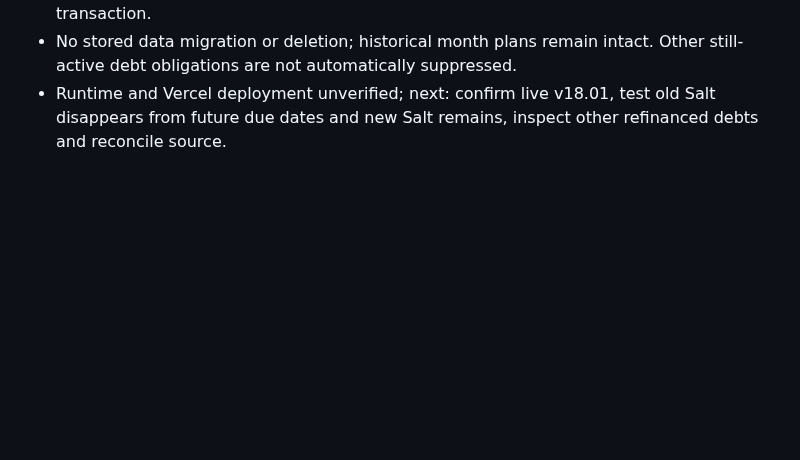
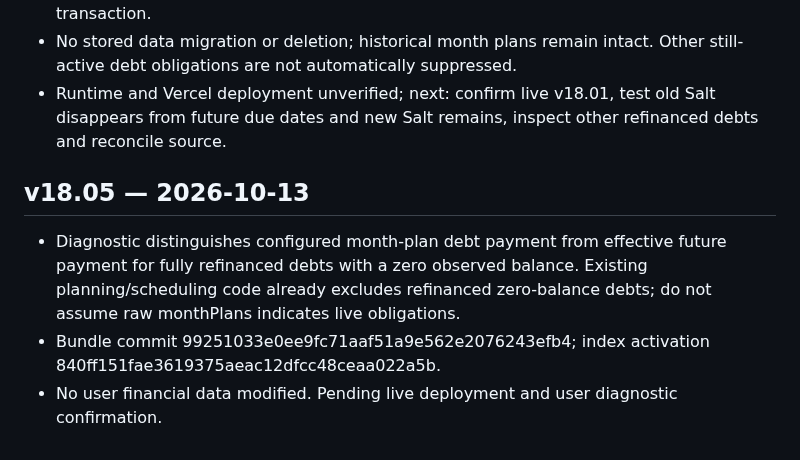
Before and after one commit to nikopol000/financial-autonomy-preview, a Markdown page: PROJECT_STATE.md, the part around the change. Drawn GitHub-style; blank space fills up the shorter version.

Commit message:
docs: checkpoint v18.05 refinancing diagnostic

```diff
--- a/PROJECT_STATE.md
+++ b/PROJECT_STATE.md
@@ -102,3 +102,8 @@ If implementation stops mid-task, record the exact first unfinished step in IMPL
 - Obligations calculation now explicitly excludes a fully refinanced debt when its refinancing principal was applied and the debt balance reached zero as of the refinance transaction.
 - No stored data migration or deletion; historical month plans remain intact. Other still-active debt obligations are not automatically suppressed.
 - Runtime and Vercel deployment unverified; next: confirm live v18.01, test old Salt disappears from future due dates and new Salt remains, inspect other refinanced debts and reconcile source.
+
+## v18.05 — 2026-10-13
+- Diagnostic distinguishes configured month-plan debt payment from effective future payment for fully refinanced debts with a zero observed balance. Existing planning/scheduling code already excludes refinanced zero-balance debts; do not assume raw monthPlans indicates live obligations.
+- Bundle commit 99251033e0ee9fc71aaf51a9e562e2076243efb4; index activation 840ff151fae3619375aeac12dfcc48ceaa022a5b.
+- No user financial data modified. Pending live deployment and user diagnostic confirmation.
```
